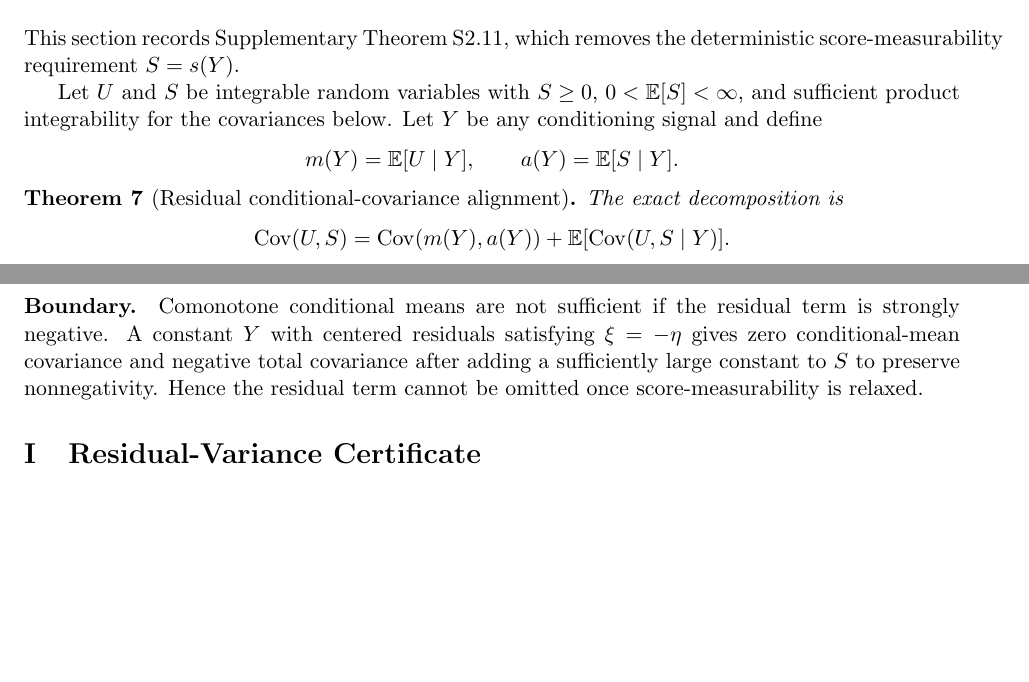
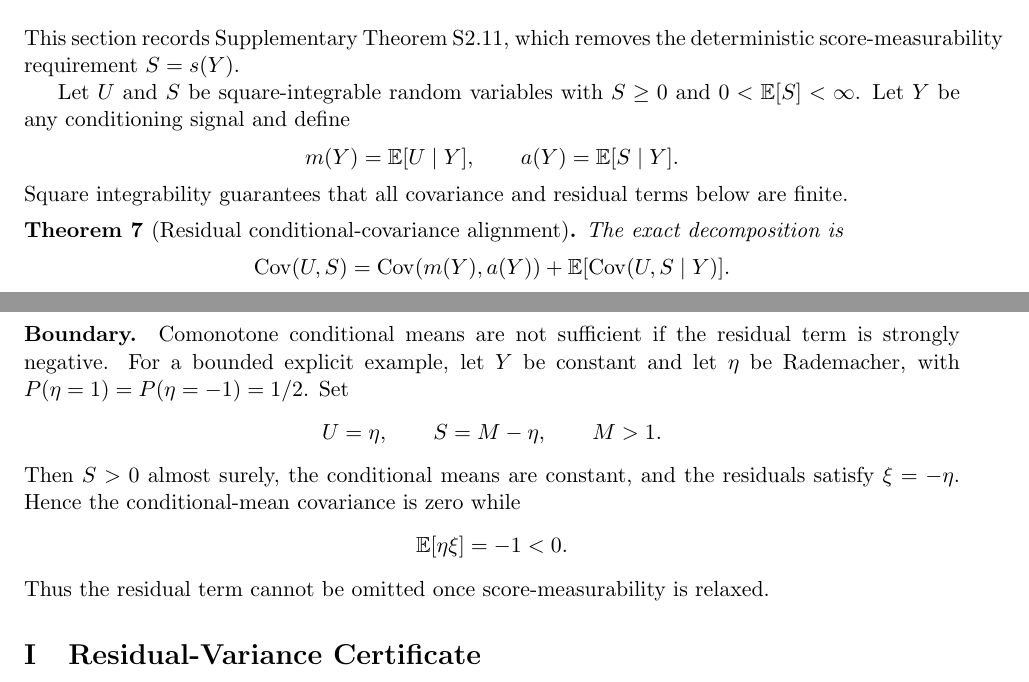
Before and after one commit to Unjuno/quantum-bogosort, a LaTeX paper (paper/main.tex, which reads paper/sections/residual_covariance_appendix.tex): two parts of pages 30 and 31 of 39 before the commit and two parts of pages 30 and 31 of 40 after it, joined at a grey line, cut so that both start at the same text, the shorter picture padded with empty space. Compiled offline with pdfLaTeX.

Commit message:
Align S2.11 manuscript appendix with proof review

```diff
--- a/paper/sections/residual_covariance_appendix.tex
+++ b/paper/sections/residual_covariance_appendix.tex
@@ -2,12 +2,13 @@
 
 This section records Supplementary Theorem S2.11, which removes the deterministic score-measurability requirement $S=s(Y)$.
 
-Let $U$ and $S$ be integrable random variables with $S\ge0$, $0<\mathbb E[S]<\infty$, and sufficient product integrability for the covariances below. Let $Y$ be any conditioning signal and define
+Let $U$ and $S$ be square-integrable random variables with $S\ge0$ and $0<\mathbb E[S]<\infty$. Let $Y$ be any conditioning signal and define
 \[
 m(Y)=\mathbb E[U\mid Y],
 \qquad
 a(Y)=\mathbb E[S\mid Y].
 \]
+Square integrability guarantees that all covariance and residual terms below are finite.
 
 \begin{theorem}[Residual conditional-covariance alignment]
 The exact decomposition is
@@ -94,4 +95,16 @@ where
 Thus S2 is recovered as the special case in which $S$ is $Y$-measurable and the residual accessibility variable $\xi$ vanishes.
 
 \paragraph{Boundary.}
-Comonotone conditional means are not sufficient if the residual term is strongly negative. A constant $Y$ with centered residuals satisfying $\xi=-\eta$ gives zero conditional-mean covariance and negative total covariance after adding a sufficiently large constant to $S$ to preserve nonnegativity. Hence the residual term cannot be omitted once score-measurability is relaxed.
+Comonotone conditional means are not sufficient if the residual term is strongly negative. For a bounded explicit example, let $Y$ be constant and let $\eta$ be Rademacher, with $P(\eta=1)=P(\eta=-1)=1/2$. Set
+\[
+U=\eta,
+\qquad
+S=M-\eta,
+\qquad
+M>1.
+\]
+Then $S>0$ almost surely, the conditional means are constant, and the residuals satisfy $\xi=-\eta$. Hence the conditional-mean covariance is zero while
+\[
+\mathbb E[\eta\xi]=-1<0.
+\]
+Thus the residual term cannot be omitted once score-measurability is relaxed.
```
